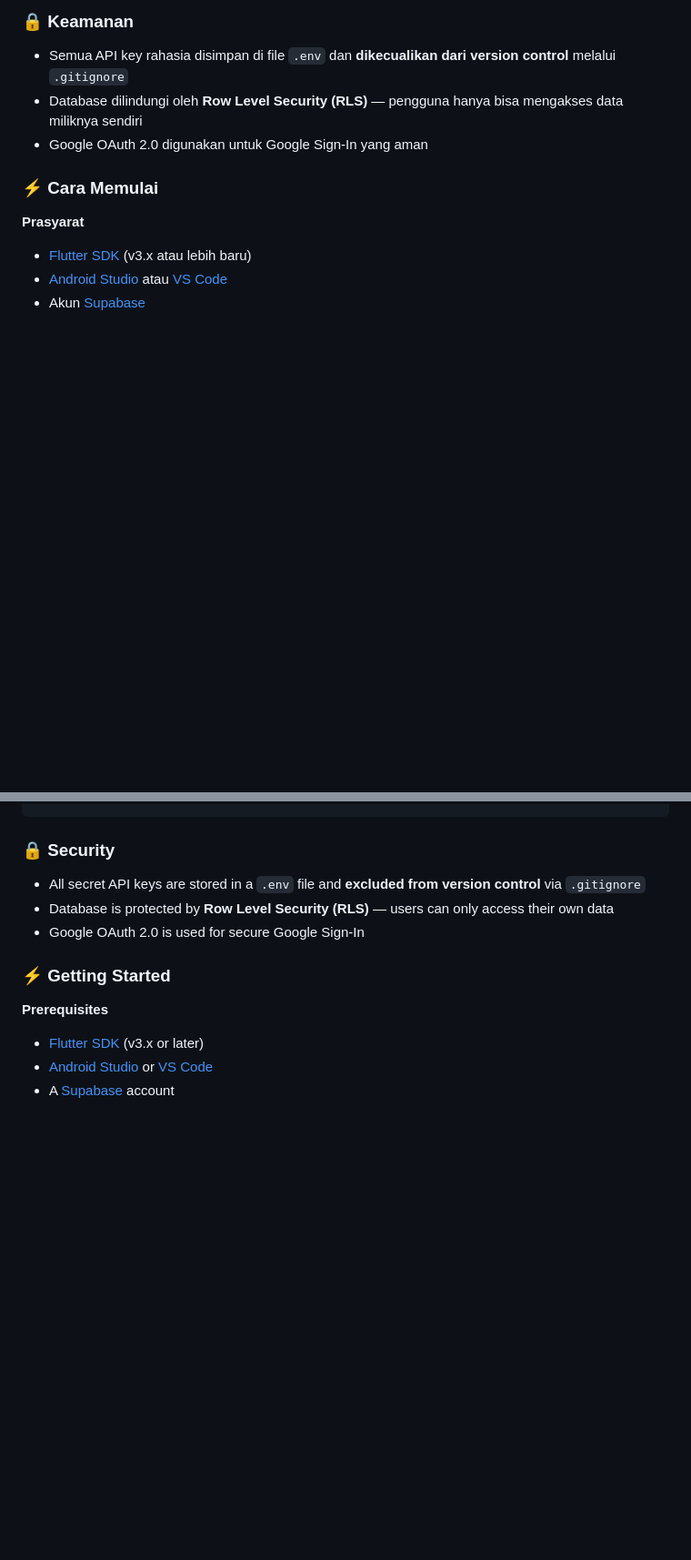
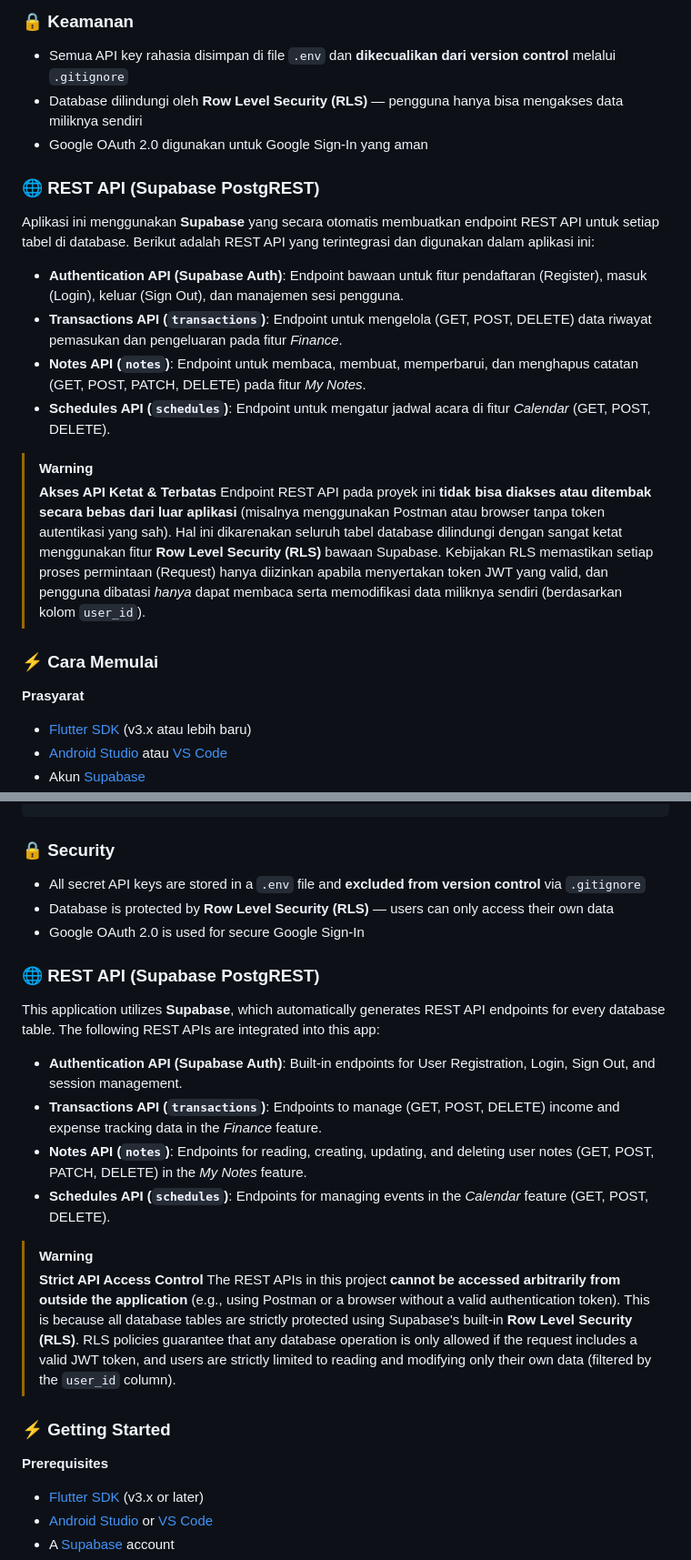
Before and after one commit to Nugikku/Lilypad-Personal-Digital-Assistant, a Markdown page: README.md, 2 parts joined by grey strips. Shown at 91% size. Rendered like a GitHub page; blank space fills up the shorter version.

Commit message:
Update: info rest api di readmore

```diff
--- a/README.md
+++ b/README.md
@@ -76,6 +76,19 @@ lilypad_app/
 - Semua API key rahasia disimpan di file `.env` dan **dikecualikan dari version control** melalui `.gitignore`
 - Database dilindungi oleh **Row Level Security (RLS)** — pengguna hanya bisa mengakses data miliknya sendiri
 - Google OAuth 2.0 digunakan untuk Google Sign-In yang aman
+
+### 🌐 REST API (Supabase PostgREST)
+
+Aplikasi ini menggunakan **Supabase** yang secara otomatis membuatkan endpoint REST API untuk setiap tabel di database. Berikut adalah REST API yang terintegrasi dan digunakan dalam aplikasi ini:
+
+- **Authentication API (Supabase Auth)**: Endpoint bawaan untuk fitur pendaftaran (Register), masuk (Login), keluar (Sign Out), dan manajemen sesi pengguna.
+- **Transactions API (`transactions`)**: Endpoint untuk mengelola (GET, POST, DELETE) data riwayat pemasukan dan pengeluaran pada fitur *Finance*.
+- **Notes API (`notes`)**: Endpoint untuk membaca, membuat, memperbarui, dan menghapus catatan (GET, POST, PATCH, DELETE) pada fitur *My Notes*.
+- **Schedules API (`schedules`)**: Endpoint untuk mengatur jadwal acara di fitur *Calendar* (GET, POST, DELETE).
+
+> [!WARNING]
+> **Akses API Ketat & Terbatas**
+> Endpoint REST API pada proyek ini **tidak bisa diakses atau ditembak secara bebas dari luar aplikasi** (misalnya menggunakan Postman atau browser tanpa token autentikasi yang sah). Hal ini dikarenakan seluruh tabel database dilindungi dengan sangat ketat menggunakan fitur **Row Level Security (RLS)** bawaan Supabase. Kebijakan RLS memastikan setiap proses permintaan (Request) hanya diizinkan apabila menyertakan token JWT yang valid, dan pengguna dibatasi *hanya* dapat membaca serta memodifikasi data miliknya sendiri (berdasarkan kolom `user_id`).
 
 ### ⚡ Cara Memulai
 
@@ -181,6 +194,19 @@ lilypad_app/
 - Database is protected by **Row Level Security (RLS)** — users can only access their own data
 - Google OAuth 2.0 is used for secure Google Sign-In
 
+### 🌐 REST API (Supabase PostgREST)
+
+This application utilizes **Supabase**, which automatically generates REST API endpoints for every database table. The following REST APIs are integrated into this app:
+
+- **Authentication API (Supabase Auth)**: Built-in endpoints for User Registration, Login, Sign Out, and session management.
+- **Transactions API (`transactions`)**: Endpoints to manage (GET, POST, DELETE) income and expense tracking data in the *Finance* feature.
+- **Notes API (`notes`)**: Endpoints for reading, creating, updating, and deleting user notes (GET, POST, PATCH, DELETE) in the *My Notes* feature.
+- **Schedules API (`schedules`)**: Endpoints for managing events in the *Calendar* feature (GET, POST, DELETE).
+
+> [!WARNING]
+> **Strict API Access Control**
+> The REST APIs in this project **cannot be accessed arbitrarily from outside the application** (e.g., using Postman or a browser without a valid authentication token). This is because all database tables are strictly protected using Supabase's built-in **Row Level Security (RLS)**. RLS policies guarantee that any database operation is only allowed if the request includes a valid JWT token, and users are strictly limited to reading and modifying only their own data (filtered by the `user_id` column).
+
 ### ⚡ Getting Started
 
 **Prerequisites**
```
